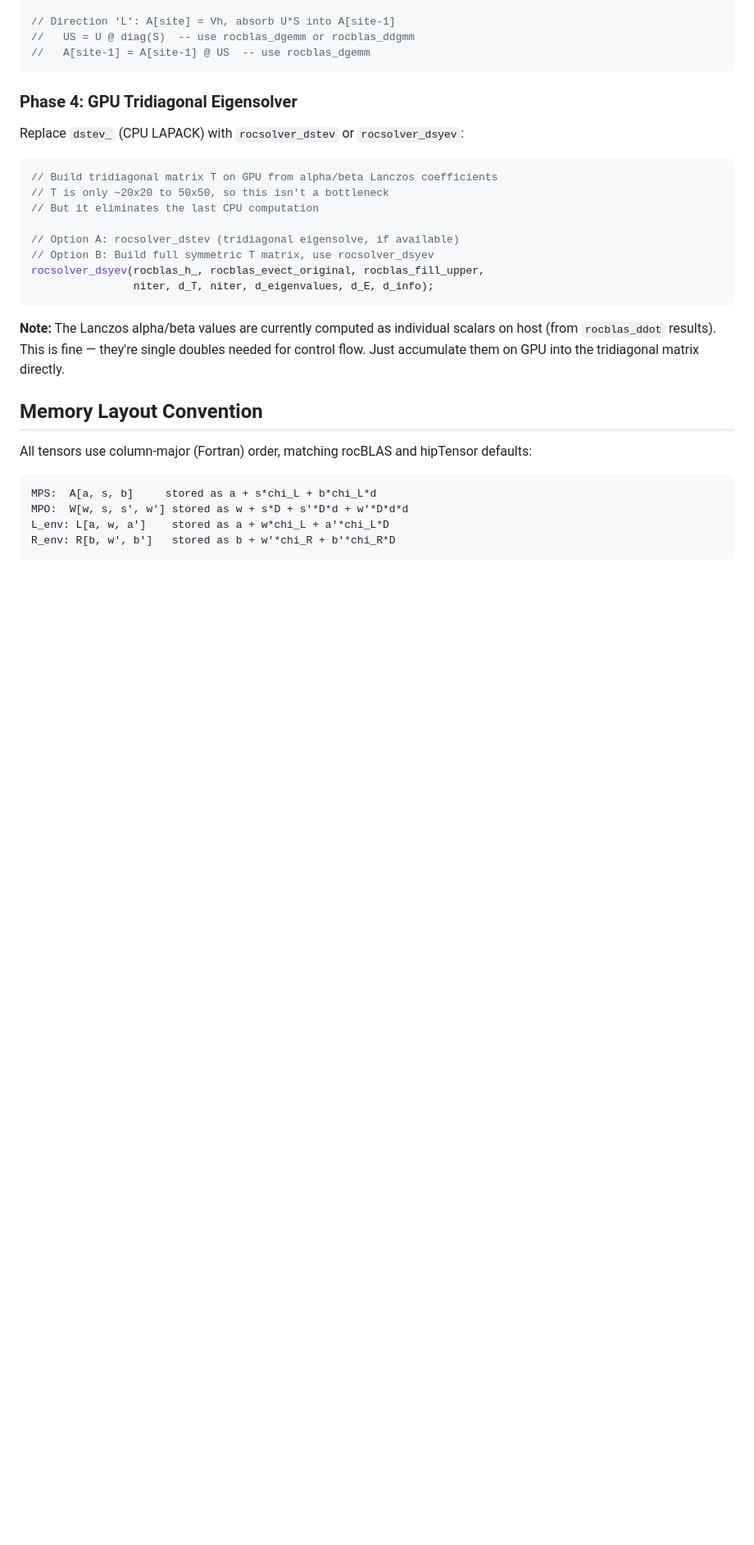
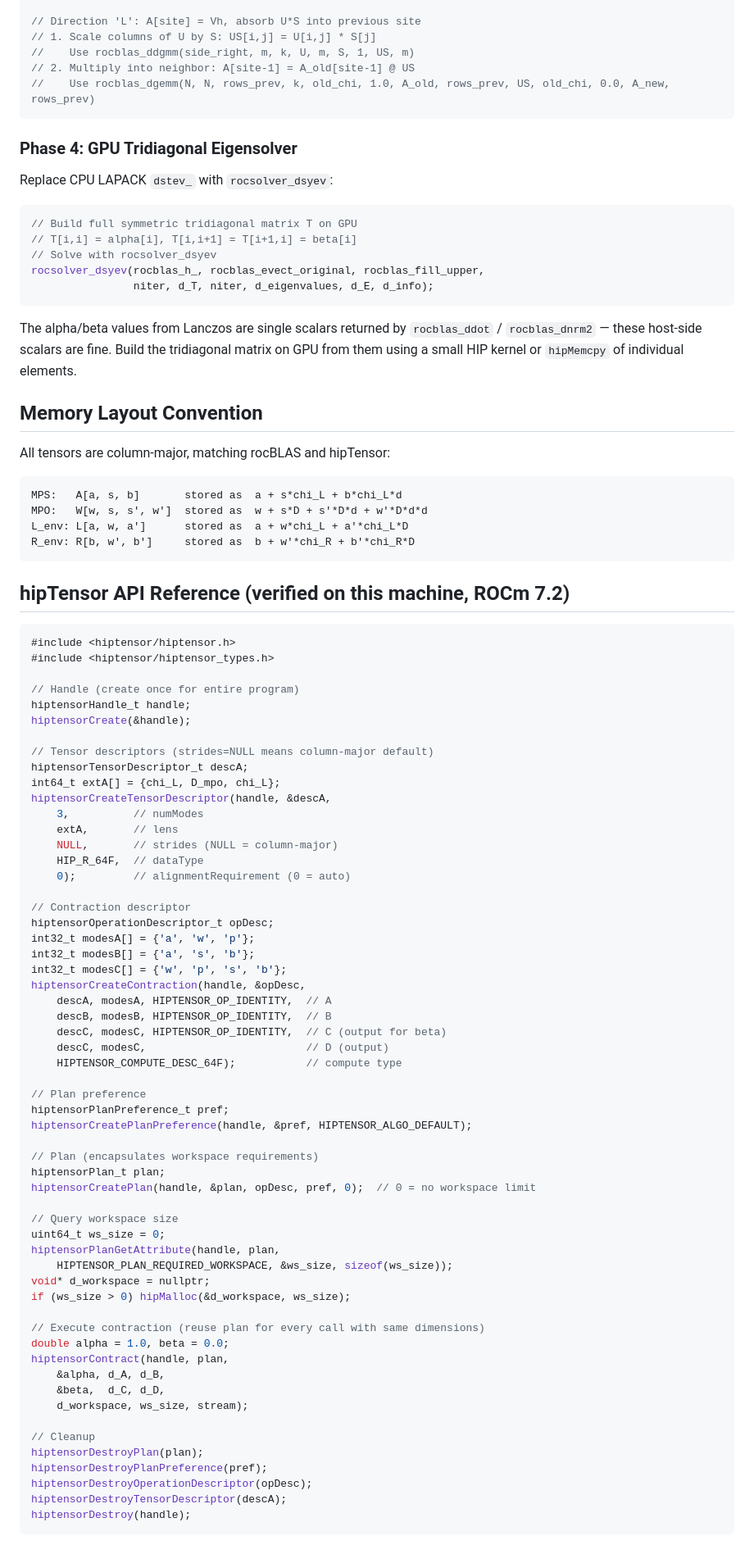
Before and after one commit to yye00/dmrg-implementations, a Markdown page: dmrg-gpu/GPU_NATIVE_DMRG_PROMPT.md, the part around one of its changes. Shown at 82% size. Rendered like a GitHub page; blank space fills up the shorter version.

````diff
--- a/dmrg-gpu/GPU_NATIVE_DMRG_PROMPT.md
+++ b/dmrg-gpu/GPU_NATIVE_DMRG_PROMPT.md
@@ -171,35 +137,97 @@ Replace the CPU matrix multiply in `svd_and_update_mps()` with `rocblas_dgemm`:
 
-// Direction 'L': A[site] = Vh, absorb U*S into A[site-1]
-//   US = U @ diag(S)  -- use rocblas_dgemm or rocblas_ddgmm
-//   A[site-1] = A[site-1] @ US  -- use rocblas_dgemm
+// Direction 'L': A[site] = Vh, absorb U*S into previous site
+// 1. Scale columns of U by S: US[i,j] = U[i,j] * S[j]
+//    Use rocblas_ddgmm(side_right, m, k, U, m, S, 1, US, m)
+// 2. Multiply into neighbor: A[site-1] = A_old[site-1] @ US
+//    Use rocblas_dgemm(N, N, rows_prev, k, old_chi, 1.0, A_old, rows_prev, US, old_chi, 0.0, A_new, rows_prev)
 ```
 
 ### Phase 4: GPU Tridiagonal Eigensolver
 
-Replace `dstev_` (CPU LAPACK) with `rocsolver_dstev` or `rocsolver_dsyev`:
+Replace CPU LAPACK `dstev_` with `rocsolver_dsyev`:
 
 ```cpp
-// Build tridiagonal matrix T on GPU from alpha/beta Lanczos coefficients
-// T is only ~20x20 to 50x50, so this isn't a bottleneck
-// But it eliminates the last CPU computation
-
-// Option A: rocsolver_dstev (tridiagonal eigensolve, if available)
-// Option B: Build full symmetric T matrix, use rocsolver_dsyev
+// Build full symmetric tridiagonal matrix T on GPU
+// T[i,i] = alpha[i], T[i,i+1] = T[i+1,i] = beta[i]
+// Solve with rocsolver_dsyev
 rocsolver_dsyev(rocblas_h_, rocblas_evect_original, rocblas_fill_upper,
                 niter, d_T, niter, d_eigenvalues, d_E, d_info);
 ```
 
-**Note:** The Lanczos alpha/beta values are currently computed as individual scalars on host
-(from `rocblas_ddot` results). This is fine — they're single doubles needed for control flow.
-Just accumulate them on GPU into the tridiagonal matrix directly.
+The alpha/beta values from Lanczos are single scalars returned by `rocblas_ddot` / `rocblas_dnrm2`
+— these host-side scalars are fine. Build the tridiagonal matrix on GPU from them using a
+small HIP kernel or `hipMemcpy` of individual elements.
 
 ## Memory Layout Convention
 
-All tensors use column-major (Fortran) order, matching rocBLAS and hipTensor defaults:
+All tensors are column-major, matching rocBLAS and hipTensor:
 
 ```
-MPS:  A[a, s, b]     stored as a + s*chi_L + b*chi_L*d
-MPO:  W[w, s, s', w'] stored as w + s*D + s'*D*d + w'*D*d*d
-L_env: L[a, w, a']    stored as a + w*chi_L + a'*chi_L*D
-R_env: R[b, w', b']   stored as b + w'*chi_R + b'*chi_R*D
+MPS:   A[a, s, b]       stored as  a + s*chi_L + b*chi_L*d
+MPO:   W[w, s, s', w']  stored as  w + s*D + s'*D*d + w'*D*d*d
+L_env: L[a, w, a']      stored as  a + w*chi_L + a'*chi_L*D
+R_env: R[b, w', b']     stored as  b + w'*chi_R + b'*chi_R*D
 ```
+
+## hipTensor API Reference (verified on this machine, ROCm 7.2)
+
+```cpp
+#include <hiptensor/hiptensor.h>
+#include <hiptensor/hiptensor_types.h>
+
+// Handle (create once for entire program)
+hiptensorHandle_t handle;
+hiptensorCreate(&handle);
+
+// Tensor descriptors (strides=NULL means column-major default)
+hiptensorTensorDescriptor_t descA;
+int64_t extA[] = {chi_L, D_mpo, chi_L};
+hiptensorCreateTensorDescriptor(handle, &descA,
+    3,          // numModes
+    extA,       // lens
+    NULL,       // strides (NULL = column-major)
+    HIP_R_64F,  // dataType
+    0);         // alignmentRequirement (0 = auto)
+
+// Contraction descriptor
+hiptensorOperationDescriptor_t opDesc;
+int32_t modesA[] = {'a', 'w', 'p'};
+int32_t modesB[] = {'a', 's', 'b'};
+int32_t modesC[] = {'w', 'p', 's', 'b'};
+hiptensorCreateContraction(handle, &opDesc,
+    descA, modesA, HIPTENSOR_OP_IDENTITY,  // A
+    descB, modesB, HIPTENSOR_OP_IDENTITY,  // B
+    descC, modesC, HIPTENSOR_OP_IDENTITY,  // C (output for beta)
+    descC, modesC,                         // D (output)
+    HIPTENSOR_COMPUTE_DESC_64F);           // compute type
+
+// Plan preference
+hiptensorPlanPreference_t pref;
+hiptensorCreatePlanPreference(handle, &pref, HIPTENSOR_ALGO_DEFAULT);
+
+// Plan (encapsulates workspace requirements)
+hiptensorPlan_t plan;
+hiptensorCreatePlan(handle, &plan, opDesc, pref, 0);  // 0 = no workspace limit
+
+// Query workspace size
+uint64_t ws_size = 0;
+hiptensorPlanGetAttribute(handle, plan,
+    HIPTENSOR_PLAN_REQUIRED_WORKSPACE, &ws_size, sizeof(ws_size));
+void* d_workspace = nullptr;
+if (ws_size > 0) hipMalloc(&d_workspace, ws_size);
+
+// Execute contraction (reuse plan for every call with same dimensions)
+double alpha = 1.0, beta = 0.0;
+hiptensorContract(handle, plan,
+    &alpha, d_A, d_B,
+    &beta,  d_C, d_D,
+    d_workspace, ws_size, stream);
+
+// Cleanup
+hiptensorDestroyPlan(plan);
+hiptensorDestroyPlanPreference(pref);
+hiptensorDestroyOperationDescriptor(opDesc);
+hiptensorDestroyTensorDescriptor(descA);
+hiptensorDestroy(handle);
+```
+
````
Also changed, not shown: other parts of dmrg-gpu/GPU_NATIVE_DMRG_PROMPT.md (+113 -181 lines).
